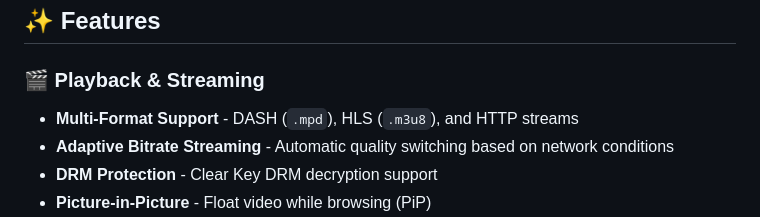
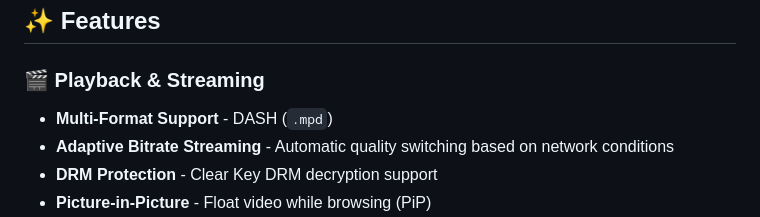
Before and after one commit to sayanpal514-hue/IPTV-PLAYLIST-PARSER-, a Markdown page: README.md, the part around the change. GitHub-like rendering.

```diff
--- a/README.md
+++ b/README.md
@@ -21,7 +21,7 @@ Experience 1,173+ streaming channels with full DRM support, adaptive bitrate str
 ## ✨ Features
 
 ### 🎬 Playback & Streaming
-- **Multi-Format Support** - DASH (`.mpd`), HLS (`.m3u8`), and HTTP streams
+- **Multi-Format Support** - DASH (`.mpd`)
 - **Adaptive Bitrate Streaming** - Automatic quality switching based on network conditions
 - **DRM Protection** - Clear Key DRM decryption support
 - **Picture-in-Picture** - Float video while browsing (PiP)
```
